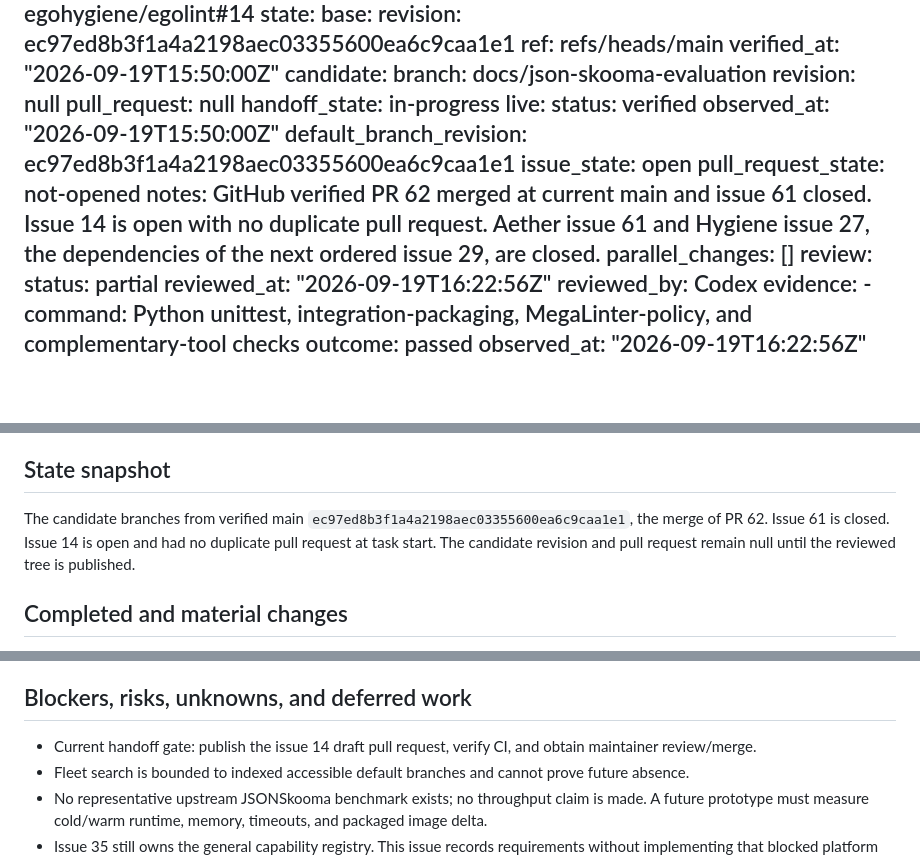
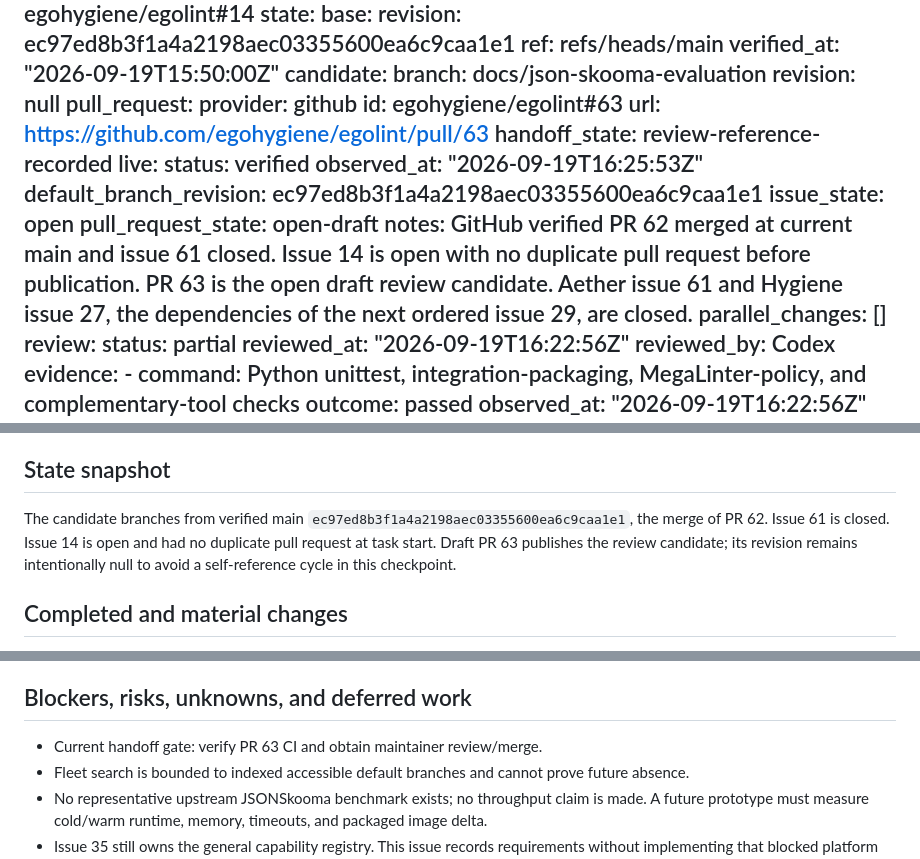
Before and after one commit to egohygiene/egolint, a Markdown page: CONTINUITY.md, 3 parts joined by grey strips. Drawn GitHub-style; blank space fills up the shorter version.

Commit message:
docs(continuity): 📝 record JSONSkooma review candidate

```diff
--- a/CONTINUITY.md
+++ b/CONTINUITY.md
@@ -63,18 +63,21 @@ state:
   candidate:
     branch: docs/json-skooma-evaluation
     revision: null
-    pull_request: null
-    handoff_state: in-progress
+    pull_request:
+      provider: github
+      id: egohygiene/egolint#63
+      url: https://github.com/egohygiene/egolint/pull/63
+    handoff_state: review-reference-recorded
   live:
     status: verified
-    observed_at: "2026-09-19T15:50:00Z"
+    observed_at: "2026-09-19T16:25:53Z"
     default_branch_revision: ec97ed8b3f1a4a2198aec03355600ea6c9caa1e1
     issue_state: open
-    pull_request_state: not-opened
+    pull_request_state: open-draft
     notes:
       GitHub verified PR 62 merged at current main and issue 61 closed. Issue 14 is open with no
-      duplicate pull request. Aether issue 61 and Hygiene issue 27, the dependencies of the next
-      ordered issue 29, are closed.
+      duplicate pull request before publication. PR 63 is the open draft review candidate. Aether
+      issue 61 and Hygiene issue 27, the dependencies of the next ordered issue 29, are closed.
   parallel_changes: []
 review:
   status: partial
@@ -141,8 +144,9 @@ self-merge.
 ## State snapshot
 
 The candidate branches from verified main `ec97ed8b3f1a4a2198aec03355600ea6c9caa1e1`, the merge of
-PR 62. Issue 61 is closed. Issue 14 is open and had no duplicate pull request at task start. The
-candidate revision and pull request remain null until the reviewed tree is published.
+PR 62. Issue 61 is closed. Issue 14 is open and had no duplicate pull request at task start. Draft
+PR 63 publishes the review candidate; its revision remains intentionally null to avoid a
+self-reference cycle in this checkpoint.
 
 ## Completed and material changes
 
@@ -163,8 +167,7 @@ containers, and direct JSONSkooma execution are unavailable locally and must not
 
 ## Blockers, risks, unknowns, and deferred work
 
-- Current handoff gate: publish the issue 14 draft pull request, verify CI, and obtain maintainer
-  review/merge.
+- Current handoff gate: verify PR 63 CI and obtain maintainer review/merge.
 - Fleet search is bounded to indexed accessible default branches and cannot prove future absence.
 - No representative upstream JSONSkooma benchmark exists; no throughput claim is made. A future
   prototype must measure cold/warm runtime, memory, timeouts, and packaged image delta.
```
Also changed, not shown: other parts of CONTINUITY.md (+1 -1 lines).
